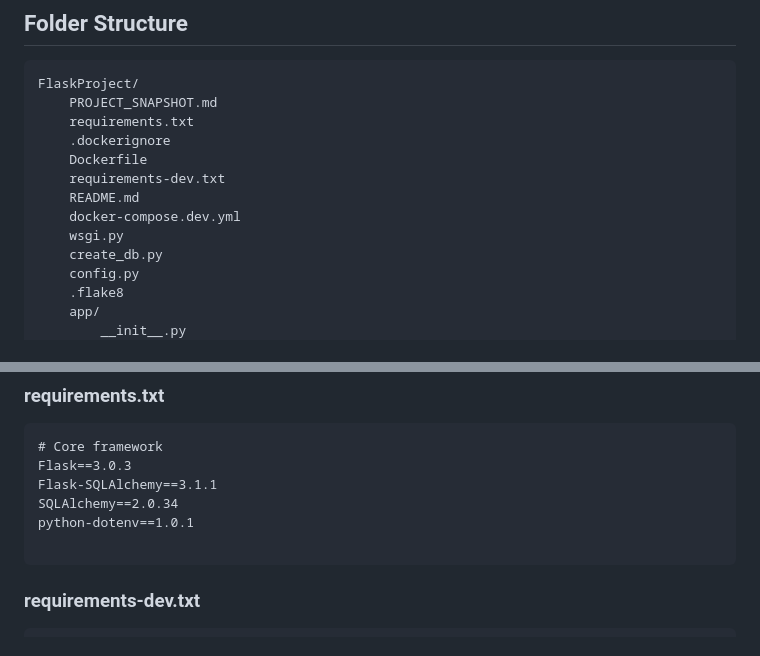
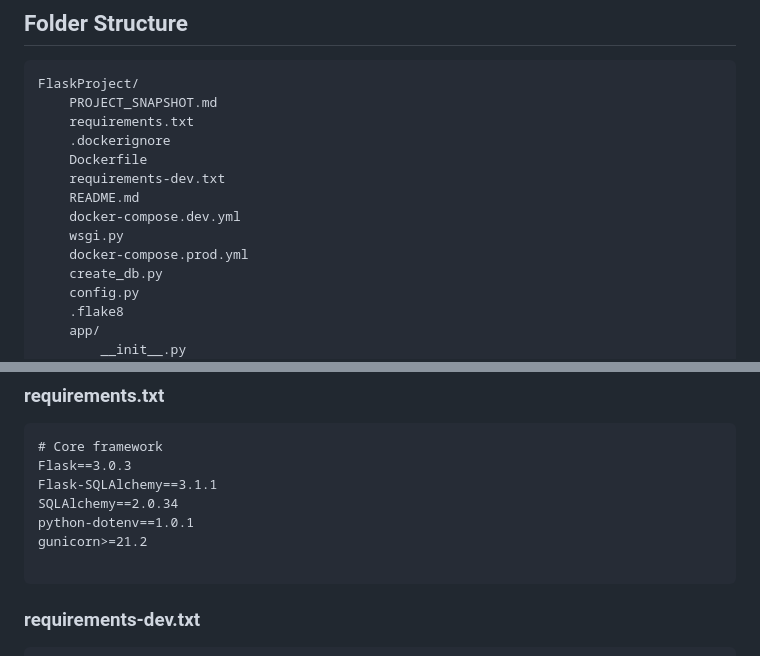
Before and after one commit to karanbsk/FlaskProject, a Markdown page: PROJECT_SNAPSHOT.md, 2 parts joined by grey strips. Rendered like a GitHub page.

Commit message:
Update project snapshot [skip ci]

````diff
--- a/PROJECT_SNAPSHOT.md
+++ b/PROJECT_SNAPSHOT.md
@@ -16,6 +16,7 @@ FlaskProject/
     README.md
     docker-compose.dev.yml
     wsgi.py
+    docker-compose.prod.yml
     create_db.py
     config.py
     .flake8
@@ -55,6 +56,7 @@ Flask==3.0.3
 Flask-SQLAlchemy==3.1.1
 SQLAlchemy==2.0.34
 python-dotenv==1.0.1
+gunicorn>=21.2
 
 ```
 
````
Also changed, not shown: other parts of PROJECT_SNAPSHOT.md (+1 -1 lines).
